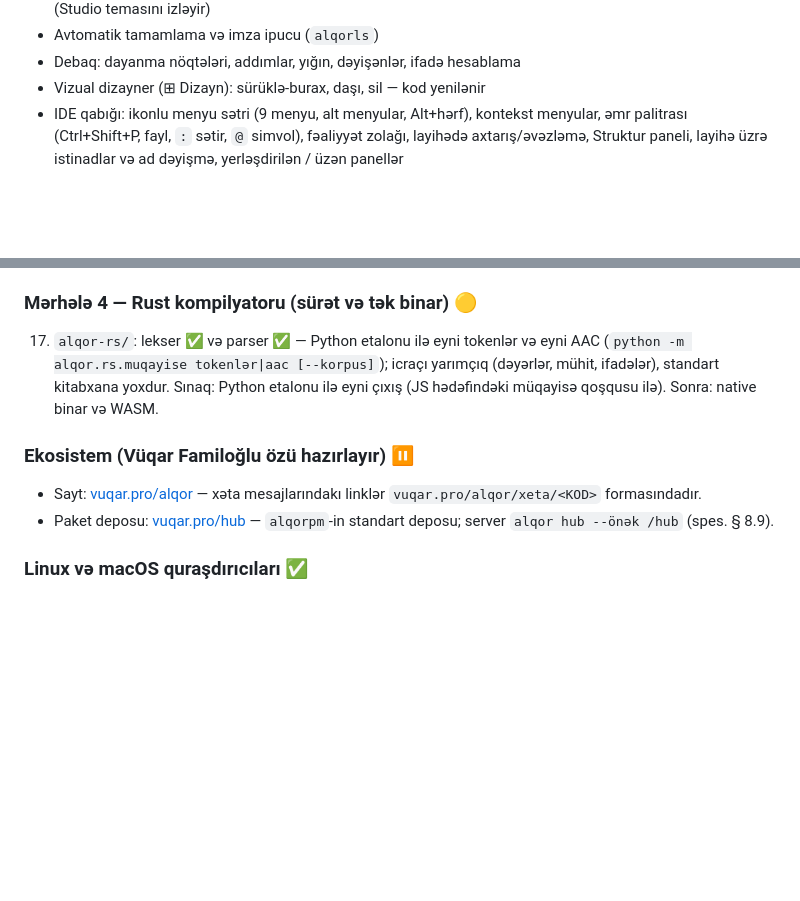
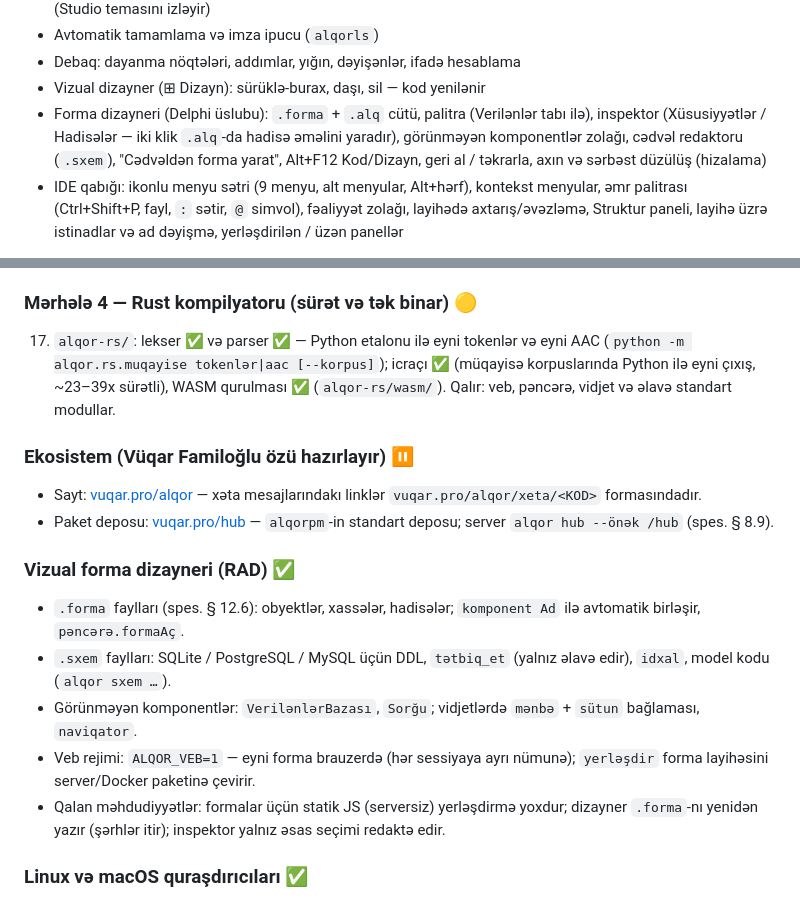
Before and after one commit to vugarfamiloglu/alqor, a Markdown page: NOVBETI.md, 2 parts joined by grey strips. Drawn GitHub-style; blank space fills up the shorter version.

```diff
--- a/NOVBETI.md
+++ b/NOVBETI.md
@@ -51,6 +51,11 @@
 - Avtomatik tamamlama və imza ipucu (`alqorls`)
 - Debaq: dayanma nöqtələri, addımlar, yığın, dəyişənlər, ifadə hesablama
 - Vizual dizayner (⊞ Dizayn): sürüklə-burax, daşı, sil — kod yenilənir
+- Forma dizayneri (Delphi üslubu): `.forma` + `.alq` cütü, palitra
+  (Verilənlər tabı ilə), inspektor (Xüsusiyyətlər / Hadisələr — iki klik
+  `.alq`-da hadisə əməlini yaradır), görünməyən komponentlər zolağı,
+  cədvəl redaktoru (`.sxem`), "Cədvəldən forma yarat", Alt+F12 Kod/Dizayn,
+  geri al / təkrarla, axın və sərbəst düzülüş (hizalama)
 - IDE qabığı: ikonlu menyu sətri (9 menyu, alt menyular, Alt+hərf),
   kontekst menyular, əmr palitrası (Ctrl+Shift+P, fayl, `:` sətir, `@`
   simvol), fəaliyyət zolağı, layihədə axtarış/əvəzləmə, Struktur paneli,
@@ -134,14 +139,28 @@ quraşdırıcı, Ctrl+Shift+B). CI-da Python-suz PATH ilə `.exe` yoxlanır.
 ### Mərhələ 4 — Rust kompilyatoru (sürət və tək binar) 🟡
 17. `alqor-rs/`: lekser ✅ və parser ✅ — Python etalonu ilə eyni tokenlər
     və eyni AAC (`python -m alqor.rs.muqayise tokenlər|aac [--korpus]`);
-    icraçı yarımçıq (dəyərlər, mühit, ifadələr), standart kitabxana yoxdur. Sınaq: Python etalonu ilə eyni çıxış (JS hədəfindəki
-    müqayisə qoşqusu ilə). Sonra: native binar və WASM.
+    icraçı ✅ (müqayisə korpuslarında Python ilə eyni çıxış, ~23–39x sürətli),
+    WASM qurulması ✅ (`alqor-rs/wasm/`). Qalır: veb, pəncərə, vidjet və
+    əlavə standart modullar.
 
 ### Ekosistem (Vüqar Familoğlu özü hazırlayır) ⏸
 - Sayt: [vuqar.pro/alqor](https://vuqar.pro/alqor) — xəta mesajlarındakı
   linklər `vuqar.pro/alqor/xeta/<KOD>` formasındadır.
 - Paket deposu: [vuqar.pro/hub](https://vuqar.pro/hub) — `alqorpm`-in
   standart deposu; server `alqor hub --önək /hub` (spes. § 8.9).
+
+### Vizual forma dizayneri (RAD) ✅
+- `.forma` faylları (spes. § 12.6): obyektlər, xassələr, hadisələr;
+  `komponent Ad` ilə avtomatik birləşir, `pəncərə.formaAç`.
+- `.sxem` faylları: SQLite / PostgreSQL / MySQL üçün DDL, `tətbiq_et`
+  (yalnız əlavə edir), `idxal`, model kodu (`alqor sxem …`).
+- Görünməyən komponentlər: `VerilənlərBazası`, `Sorğu`; vidjetlərdə
+  `mənbə` + `sütun` bağlaması, `naviqator`.
+- Veb rejimi: `ALQOR_VEB=1` — eyni forma brauzerdə (hər sessiyaya ayrı
+  nümunə); `yerləşdir` forma layihəsini server/Docker paketinə çevirir.
+- Qalan məhdudiyyətlər: formalar üçün statik JS (serversiz) yerləşdirmə
+  yoxdur; dizayner `.forma`-nı yenidən yazır (şərhlər itir); inspektor
+  yalnız əsas seçimi redaktə edir.
 
 ### Linux və macOS quraşdırıcıları ✅
 - `alqor qur --alqor --platforma linux|macos [--arx x86_64|aarch64]`:
```
Also changed, not shown: README.md (+8 -1 lines).
